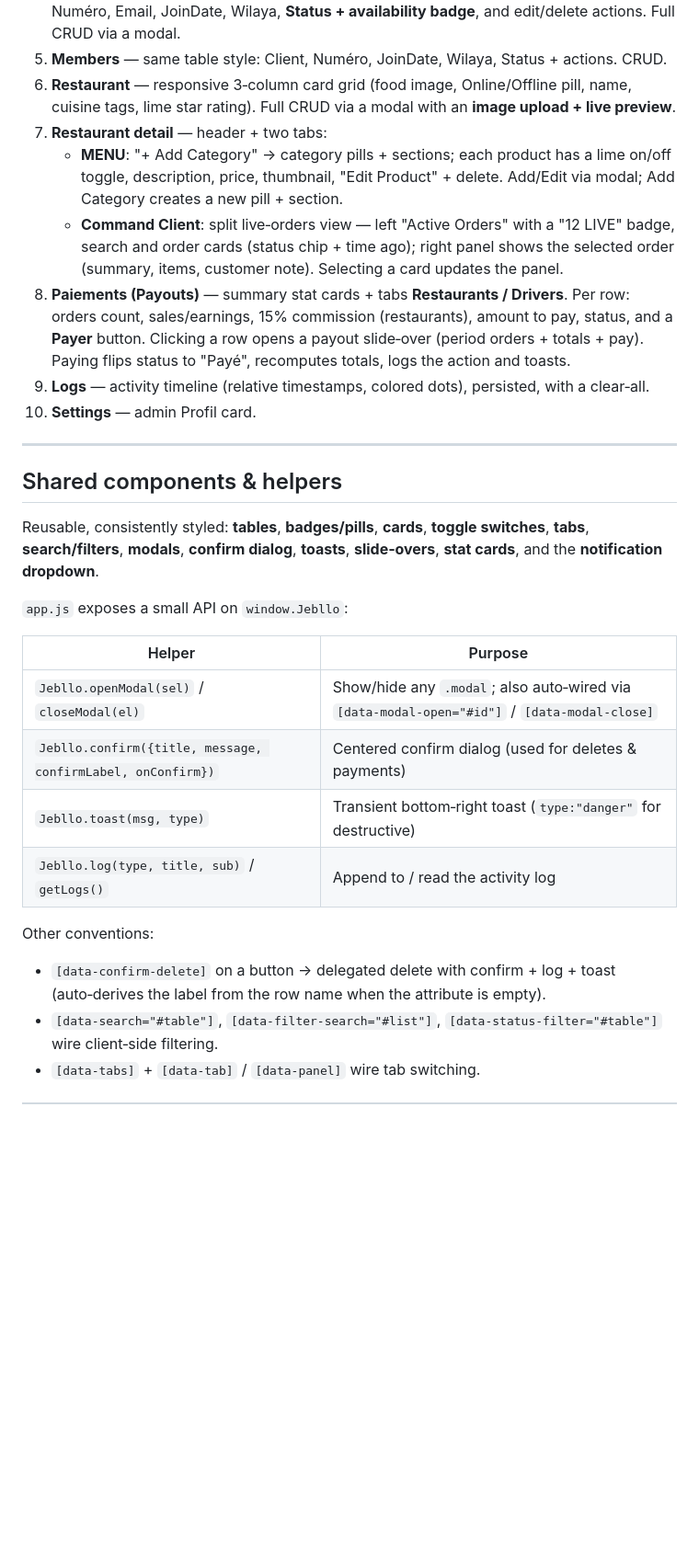
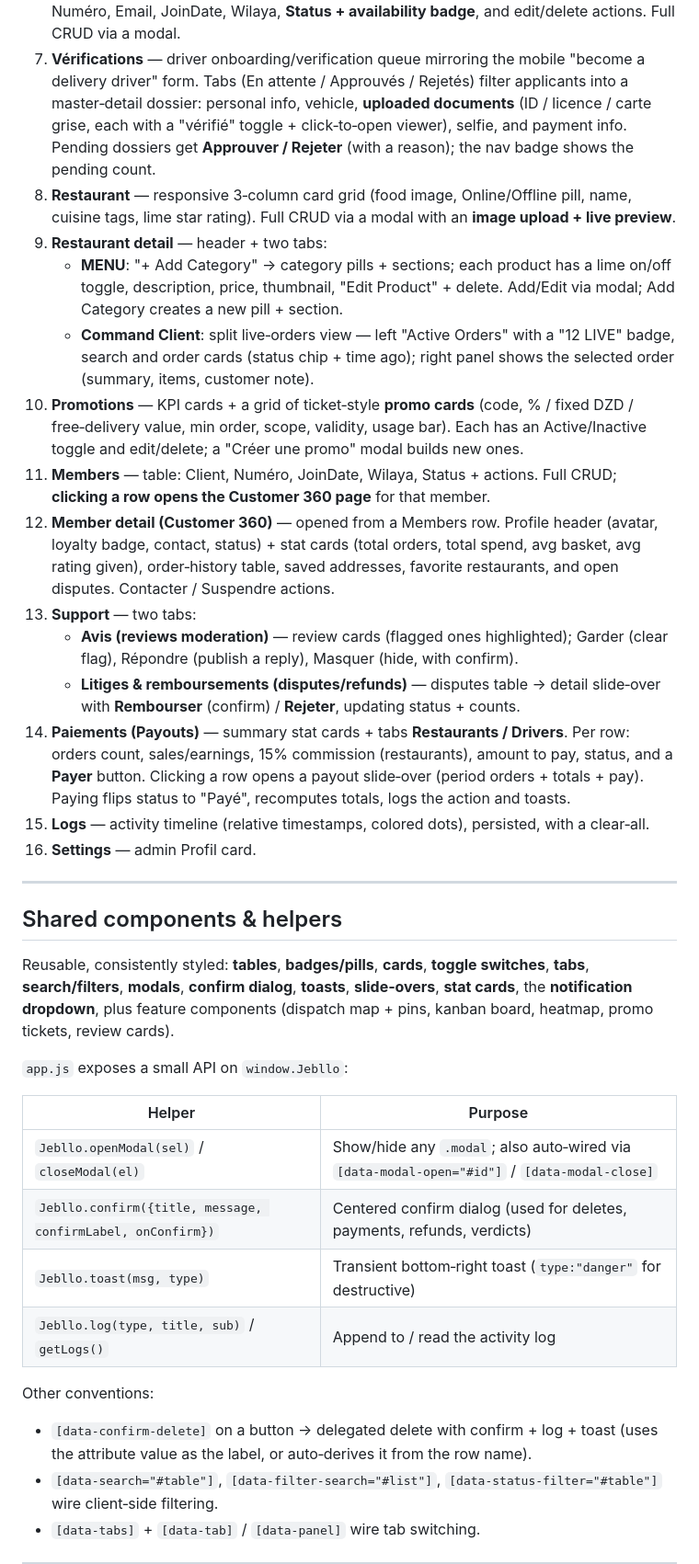
Before and after one commit to Djihad-derbal/Jebllo-app-UI-website, a Markdown page: README.md, the part around one of its changes. Shown at 92% size. Drawn GitHub-style; blank space fills up the shorter version.

```diff
--- a/README.md
+++ b/README.md
@@ -120,23 +155,42 @@ text** for both brand fidelity and readability.
    with Client, Numéro, Email, JoinDate, Wilaya, **Status + availability badge**, and
    edit/delete actions. Full CRUD via a modal.
-5. **Members** — same table style: Client, Numéro, JoinDate, Wilaya, Status + actions. CRUD.
-6. **Restaurant** — responsive 3‑column card grid (food image, Online/Offline pill, name,
+7. **Vérifications** — driver onboarding/verification queue mirroring the mobile "become a
+   delivery driver" form. Tabs (En attente / Approuvés / Rejetés) filter applicants into a
+   master‑detail dossier: personal info, vehicle, **uploaded documents** (ID / licence /
+   carte grise, each with a "vérifié" toggle + click‑to‑open viewer), selfie, and payment
+   info. Pending dossiers get **Approuver / Rejeter** (with a reason); the nav badge shows
+   the pending count.
+8. **Restaurant** — responsive 3‑column card grid (food image, Online/Offline pill, name,
    cuisine tags, lime star rating). Full CRUD via a modal with an **image upload + live
    preview**.
-7. **Restaurant detail** — header + two tabs:
+9. **Restaurant detail** — header + two tabs:
    - **MENU**: "+ Add Category" → category pills + sections; each product has a lime
      on/off toggle, description, price, thumbnail, "Edit Product" + delete. Add/Edit via
      modal; Add Category creates a new pill + section.
    - **Command Client**: split live‑orders view — left "Active Orders" with a "12 LIVE"
      badge, search and order cards (status chip + time ago); right panel shows the
-     selected order (summary, items, customer note). Selecting a card updates the panel.
-8. **Paiements (Payouts)** — summary stat cards + tabs **Restaurants / Drivers**. Per row:
-   orders count, sales/earnings, 15% commission (restaurants), amount to pay, status, and
-   a **Payer** button. Clicking a row opens a payout slide‑over (period orders + totals +
-   pay). Paying flips status to "Payé", recomputes totals, logs the action and toasts.
-9. **Logs** — activity timeline (relative timestamps, colored dots), persisted, with a
-   clear‑all.
-10. **Settings** — admin Profil card.
+     selected order (summary, items, customer note).
+10. **Promotions** — KPI cards + a grid of ticket‑style **promo cards** (code, % / fixed
+    DZD / free‑delivery value, min order, scope, validity, usage bar). Each has an
+    Active/Inactive toggle and edit/delete; a "Créer une promo" modal builds new ones.
+11. **Members** — table: Client, Numéro, JoinDate, Wilaya, Status + actions. Full CRUD;
+    **clicking a row opens the Customer 360 page** for that member.
+12. **Member detail (Customer 360)** — opened from a Members row. Profile header
+    (avatar, loyalty badge, contact, status) + stat cards (total orders, total spend,
+    avg basket, avg rating given), order‑history table, saved addresses, favorite
+    restaurants, and open disputes. Contacter / Suspendre actions.
+13. **Support** — two tabs:
+    - **Avis (reviews moderation)** — review cards (flagged ones highlighted); Garder
+      (clear flag), Répondre (publish a reply), Masquer (hide, with confirm).
+    - **Litiges & remboursements (disputes/refunds)** — disputes table → detail
+      slide‑over with **Rembourser** (confirm) / **Rejeter**, updating status + counts.
+14. **Paiements (Payouts)** — summary stat cards + tabs **Restaurants / Drivers**. Per row:
+    orders count, sales/earnings, 15% commission (restaurants), amount to pay, status, and
+    a **Payer** button. Clicking a row opens a payout slide‑over (period orders + totals +
+    pay). Paying flips status to "Payé", recomputes totals, logs the action and toasts.
+15. **Logs** — activity timeline (relative timestamps, colored dots), persisted, with a
+    clear‑all.
+16. **Settings** — admin Profil card.
 
 ---
 
@@ -144,20 +198,21 @@ text** for both brand fidelity and readability.
 
 Reusable, consistently styled: **tables**, **badges/pills**, **cards**, **toggle
 switches**, **tabs**, **search/filters**, **modals**, **confirm dialog**, **toasts**,
-**slide‑overs**, **stat cards**, and the **notification dropdown**.
+**slide‑overs**, **stat cards**, the **notification dropdown**, plus feature components
+(dispatch map + pins, kanban board, heatmap, promo tickets, review cards).
 
 `app.js` exposes a small API on `window.Jebllo`:
 
 | Helper | Purpose |
 |--------|---------|
 | `Jebllo.openModal(sel)` / `closeModal(el)` | Show/hide any `.modal`; also auto‑wired via `[data-modal-open="#id"]` / `[data-modal-close]` |
-| `Jebllo.confirm({title, message, confirmLabel, onConfirm})` | Centered confirm dialog (used for deletes & payments) |
+| `Jebllo.confirm({title, message, confirmLabel, onConfirm})` | Centered confirm dialog (used for deletes, payments, refunds, verdicts) |
 | `Jebllo.toast(msg, type)` | Transient bottom‑right toast (`type:"danger"` for destructive) |
 | `Jebllo.log(type, title, sub)` / `getLogs()` | Append to / read the activity log |
 
 Other conventions:
 - `[data-confirm-delete]` on a button → delegated delete with confirm + log + toast
-  (auto‑derives the label from the row name when the attribute is empty).
+  (uses the attribute value as the label, or auto‑derives it from the row name).
 - `[data-search="#table"]`, `[data-filter-search="#list"]`, `[data-status-filter="#table"]`
   wire client‑side filtering.
 - `[data-tabs]` + `[data-tab]` / `[data-panel]` wire tab switching.
```
Also changed, not shown: other parts of README.md (+79 -28 lines).
